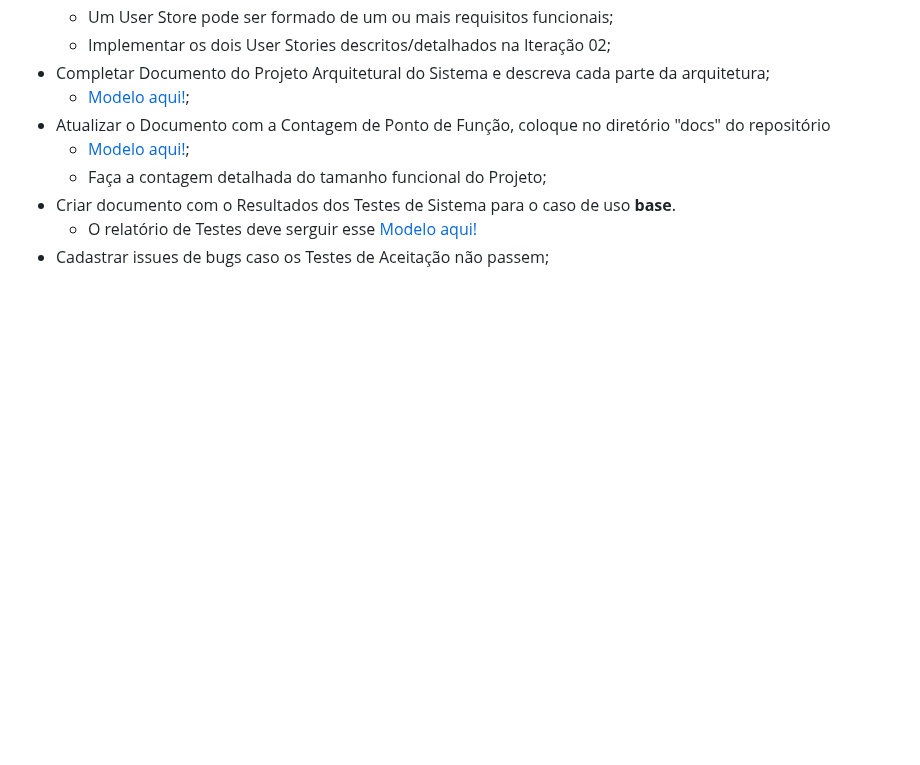
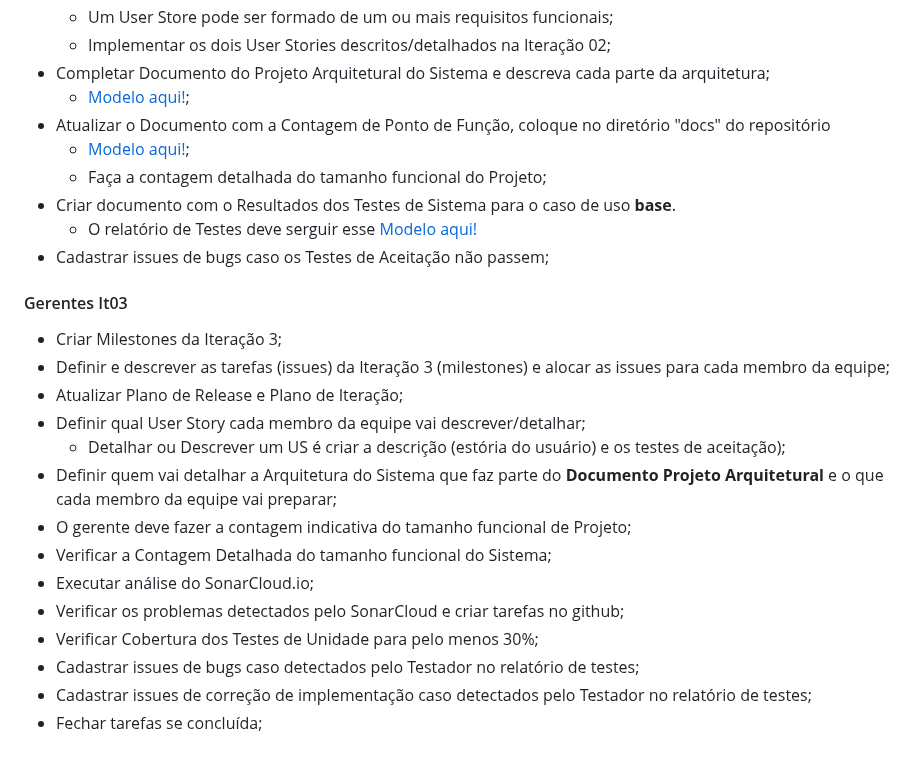
Before and after one commit to renatak12/construct, a Markdown page: docs/doc-plano-iteracao.md, the part around the change. Rendered like a GitHub page; blank space fills up the shorter version.

Commit message:
Add Gerentes it03 #5 #11

```diff
--- a/docs/doc-plano-iteracao.md
+++ b/docs/doc-plano-iteracao.md
@@ -196,3 +196,23 @@ A Iteração 3 começou dia 15/07/2021 e vai até 03/08/2021. As atividades dess
 - Criar documento com o Resultados dos Testes de Sistema para o caso de uso **base**.
   - O relatório de Testes deve serguir esse [Modelo aqui!](https://docs.google.com/document/d/11hLKf0FcspQrDRfo3gRMXzuY1028cUeniv_Aob8DX_0/edit?usp=sharing)
 - Cadastrar issues de bugs caso os Testes de Aceitação não passem;
+
+
+#### Gerentes It03
+
+
+- Criar Milestones da Iteração 3;
+- Definir e descrever as tarefas (issues) da Iteração 3 (milestones) e
+  alocar as issues para cada membro da equipe;
+- Atualizar Plano de Release e Plano de Iteração;
+- Definir qual User Story cada membro da equipe vai descrever/detalhar;
+  - Detalhar ou Descrever um US é criar a descrição (estória do usuário) e os testes de aceitação);
+- Definir quem vai detalhar a Arquitetura do Sistema que faz parte do **Documento Projeto Arquitetural** e o que cada membro da equipe vai preparar;
+- O gerente deve fazer a contagem indicativa do tamanho funcional de Projeto;
+- Verificar a Contagem Detalhada do tamanho funcional do Sistema;
+- Executar análise do SonarCloud.io;
+- Verificar os problemas detectados pelo SonarCloud e criar tarefas no github;
+- Verificar Cobertura dos Testes de Unidade para pelo menos 30%;
+- Cadastrar issues de bugs caso detectados pelo Testador no relatório de testes;
+- Cadastrar issues de correção de implementação caso detectados pelo Testador no relatório de testes;
+- Fechar tarefas se concluída;
```
